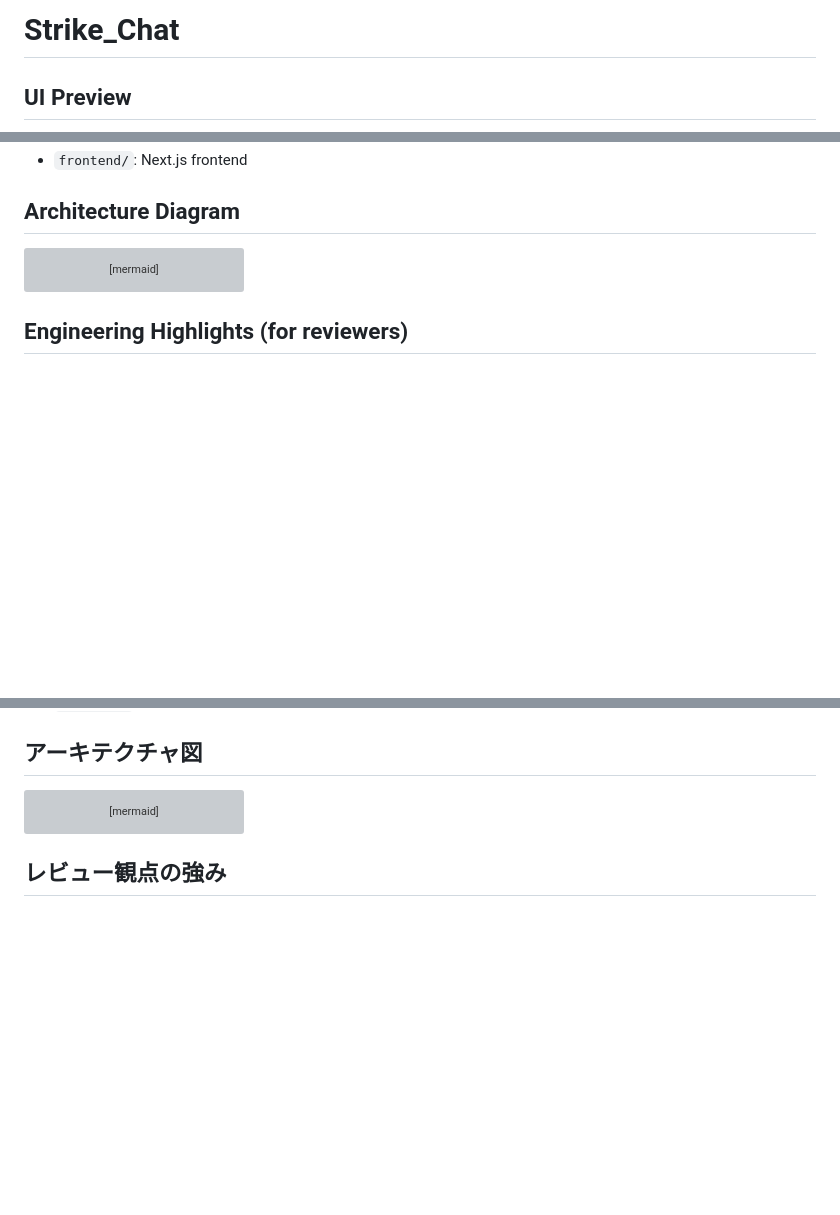
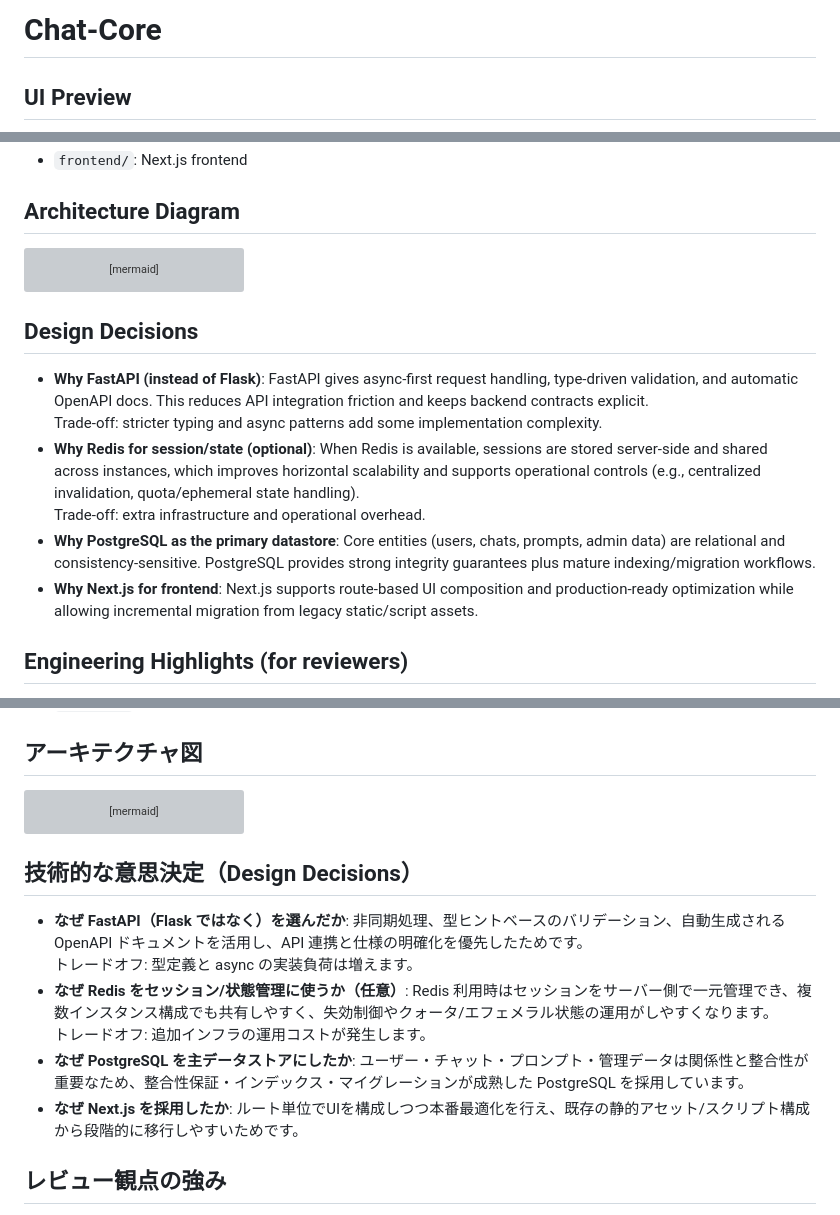
Before and after one commit to kota-kawa/Chat-Core, a Markdown page: README.md, 3 parts joined by grey strips. Drawn GitHub-style; folded sections open; blank space fills up the shorter version; grey boxes are pictures that could not be loaded.

Commit message:
readmeを改善

````diff
--- a/README.md
+++ b/README.md
@@ -1,4 +1,4 @@
-# Strike_Chat
+# Chat-Core
 
 ## UI Preview
 
@@ -130,6 +130,14 @@ flowchart LR
     SV --> EM
 ```
 
+## Design Decisions
+- **Why FastAPI (instead of Flask)**: FastAPI gives async-first request handling, type-driven validation, and automatic OpenAPI docs. This reduces API integration friction and keeps backend contracts explicit.
+  Trade-off: stricter typing and async patterns add some implementation complexity.
+- **Why Redis for session/state (optional)**: When Redis is available, sessions are stored server-side and shared across instances, which improves horizontal scalability and supports operational controls (e.g., centralized invalidation, quota/ephemeral state handling).
+  Trade-off: extra infrastructure and operational overhead.
+- **Why PostgreSQL as the primary datastore**: Core entities (users, chats, prompts, admin data) are relational and consistency-sensitive. PostgreSQL provides strong integrity guarantees plus mature indexing/migration workflows.
+- **Why Next.js for frontend**: Next.js supports route-based UI composition and production-ready optimization while allowing incremental migration from legacy static/script assets.
+
 ## Engineering Highlights (for reviewers)
 - **Modular design**: feature-specific blueprints keep routing and templates scoped and maintainable.
 - **Clear separation of concerns**: integrations live in `services/`, keeping HTTP handlers thin and testable.
@@ -276,6 +284,14 @@ flowchart LR
     SV --> EM
 ```
 
+## 技術的な意思決定（Design Decisions）
+- **なぜ FastAPI（Flask ではなく）を選んだか**: 非同期処理、型ヒントベースのバリデーション、自動生成される OpenAPI ドキュメントを活用し、API 連携と仕様の明確化を優先したためです。
+  トレードオフ: 型定義と async の実装負荷は増えます。
+- **なぜ Redis をセッション/状態管理に使うか（任意）**: Redis 利用時はセッションをサーバー側で一元管理でき、複数インスタンス構成でも共有しやすく、失効制御やクォータ/エフェメラル状態の運用がしやすくなります。
+  トレードオフ: 追加インフラの運用コストが発生します。
+- **なぜ PostgreSQL を主データストアにしたか**: ユーザー・チャット・プロンプト・管理データは関係性と整合性が重要なため、整合性保証・インデックス・マイグレーションが成熟した PostgreSQL を採用しています。
+- **なぜ Next.js を採用したか**: ルート単位でUIを構成しつつ本番最適化を行え、既存の静的アセット/スクリプト構成から段階的に移行しやすいためです。
+
 ## レビュー観点の強み
 - **機能単位の分割設計**で保守性を高めた構成
 - **責務分離**によるテスト容易性の向上
````
Also changed, not shown: other parts of README.md (+4 -4 lines).
